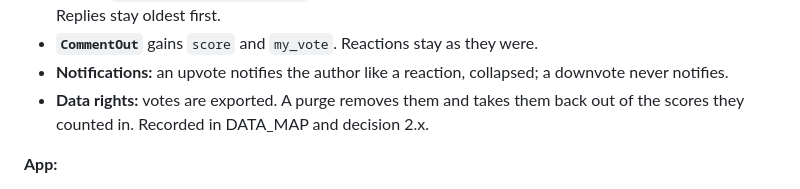
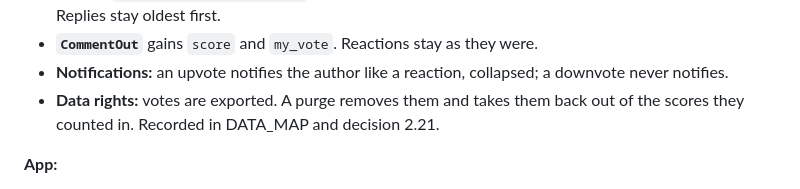
Before and after one commit to mosesgitonga/radius, a Markdown page: PROGRESS.md, the part around the change. Drawn GitHub-style.

```diff
--- a/PROGRESS.md
+++ b/PROGRESS.md
@@ -3421,7 +3421,7 @@ most upvoted comments shown first. Decided with the product owner the same day:
 - **Notifications:** an upvote notifies the author like a reaction, collapsed;
   a downvote never notifies.
 - **Data rights:** votes are exported. A purge removes them and takes them back
-  out of the scores they counted in. Recorded in DATA_MAP and decision 2.x.
+  out of the scores they counted in. Recorded in DATA_MAP and decision 2.21.
 
 **App:**
 - **On each comment:** ▲ score ▼ (yours highlighted; tap again to undo), a
```
Also changed, not shown: docs/DATA_MAP.md (+3 -1 lines), docs/DECISIONS.md (+27 -0 lines).
